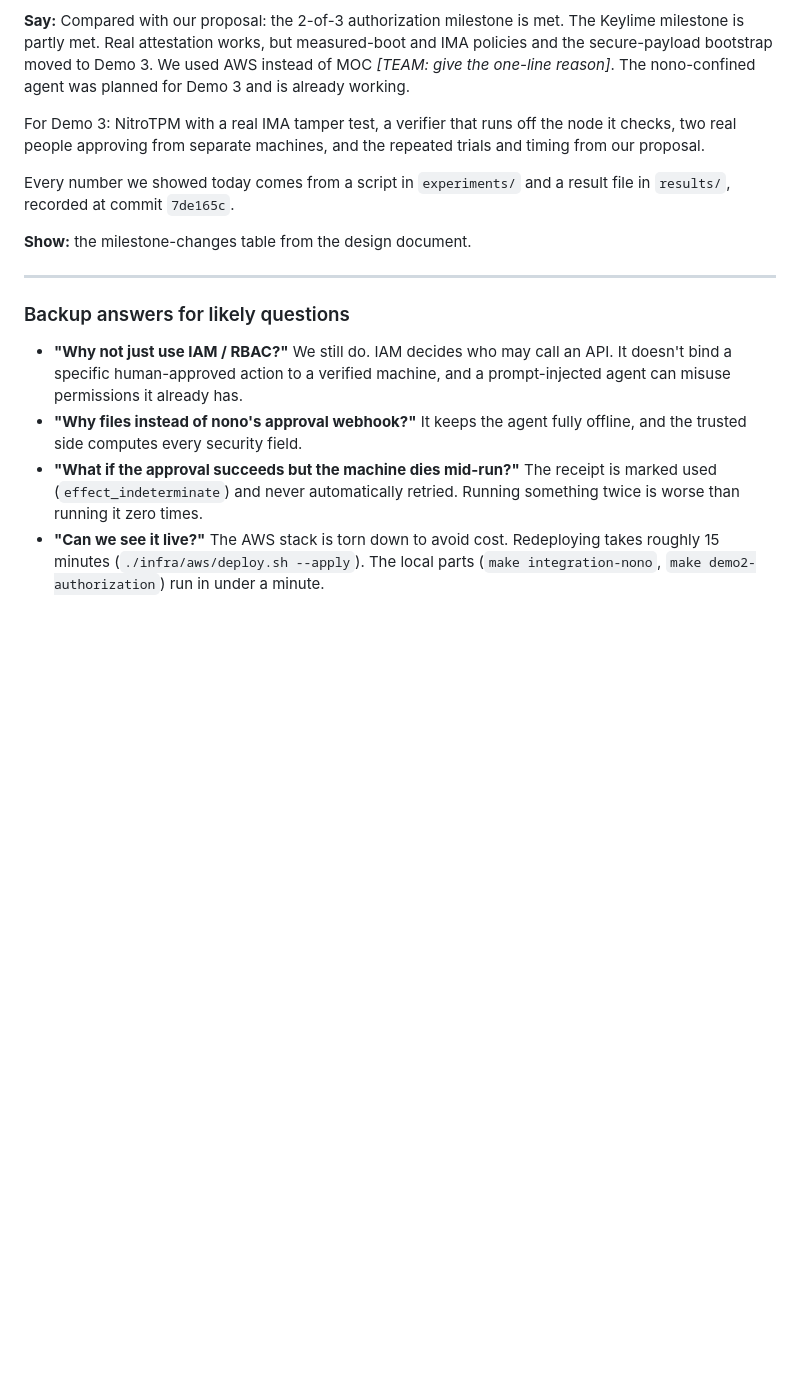
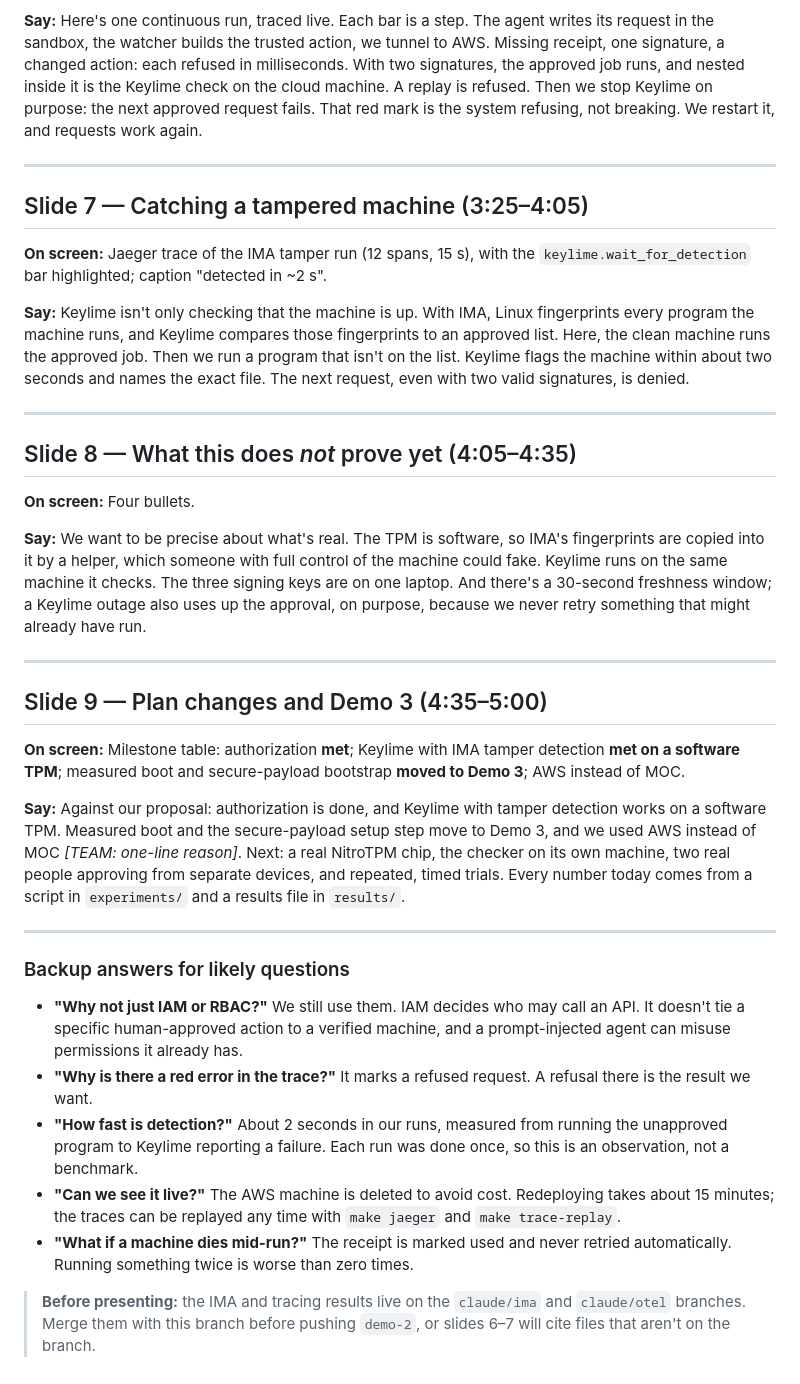
Before and after one commit to ec528-fall26/zero-trust, a Markdown page: slides/demo2-script.md, the part around one of its changes. Rendered like a GitHub page; blank space fills up the shorter version.

```diff
--- a/slides/demo2-script.md
+++ b/slides/demo2-script.md
@@ -104,33 +81,76 @@ We want to be precise about what's real.
 
 **Say:**
-Compared with our proposal: the 2-of-3 authorization milestone is met. The
-Keylime milestone is partly met. Real attestation works, but measured-boot and
-IMA policies and the secure-payload bootstrap moved to Demo 3. We used AWS
-instead of MOC *[TEAM: give the one-line reason]*. The nono-confined agent was
-planned for Demo 3 and is already working.
+Here's one continuous run, traced live. Each bar is a step. The agent writes
+its request in the sandbox, the watcher builds the trusted action, we tunnel
+to AWS. Missing receipt, one signature, a changed action: each refused in
+milliseconds. With two signatures, the approved job runs, and nested inside it
+is the Keylime check on the cloud machine. A replay is refused. Then we stop
+Keylime on purpose: the next approved request fails. That red mark is the
+system refusing, not breaking. We restart it, and requests work again.
 
-For Demo 3: NitroTPM with a real IMA tamper test, a verifier that runs off the
-node it checks, two real people approving from separate machines, and the
-repeated trials and timing from our proposal.
+---
 
-Every number we showed today comes from a script in `experiments/` and a
-result file in `results/`, recorded at commit `7de165c`.
+## Slide 7 — Catching a tampered machine (3:25–4:05)
 
-**Show:** the milestone-changes table from the design document.
+**On screen:** Jaeger trace of the IMA tamper run (12 spans, 15 s), with the
+`keylime.wait_for_detection` bar highlighted; caption "detected in ~2 s".
+
+**Say:**
+Keylime isn't only checking that the machine is up. With IMA, Linux
+fingerprints every program the machine runs, and Keylime compares those
+fingerprints to an approved list. Here, the clean machine runs the approved
+job. Then we run a program that isn't on the list. Keylime flags the machine
+within about two seconds and names the exact file. The next request, even
+with two valid signatures, is denied.
+
+---
+
+## Slide 8 — What this does *not* prove yet (4:05–4:35)
+
+**On screen:** Four bullets.
+
+**Say:**
+We want to be precise about what's real. The TPM is software, so IMA's
+fingerprints are copied into it by a helper, which someone with full control of
+the machine could fake. Keylime runs on the same machine it checks. The three
+signing keys are on one laptop. And there's a 30-second freshness window; a
+Keylime outage also uses up the approval, on purpose, because we never retry
+something that might already have run.
+
+---
+
+## Slide 9 — Plan changes and Demo 3 (4:35–5:00)
+
+**On screen:** Milestone table: authorization **met**; Keylime with IMA tamper
+detection **met on a software TPM**; measured boot and secure-payload bootstrap
+**moved to Demo 3**; AWS instead of MOC.
+
+**Say:**
+Against our proposal: authorization is done, and Keylime with tamper detection
+works on a software TPM. Measured boot and the secure-payload setup step move
+to Demo 3, and we used AWS instead of MOC *[TEAM: one-line reason]*. Next: a
+real NitroTPM chip, the checker on its own machine, two real people approving
+from separate devices, and repeated, timed trials. Every number today comes
+from a script in `experiments/` and a results file in `results/`.
 
 ---
 
 ### Backup answers for likely questions
 
-- **"Why not just use IAM / RBAC?"** We still do. IAM decides who may call
-  an API. It doesn't bind a specific human-approved action to a verified
-  machine, and a prompt-injected agent can misuse permissions it already has.
-- **"Why files instead of nono's approval webhook?"** It keeps the agent fully
-  offline, and the trusted side computes every security field.
-- **"What if the approval succeeds but the machine dies mid-run?"** The receipt
-  is marked used (`effect_indeterminate`) and never automatically retried.
-  Running something twice is worse than running it zero times.
-- **"Can we see it live?"** The AWS stack is torn down to avoid cost.
-  Redeploying takes roughly 15 minutes (`./infra/aws/deploy.sh --apply`). The
-  local parts (`make integration-nono`, `make demo2-authorization`) run in
-  under a minute.
+- **"Why not just IAM or RBAC?"** We still use them. IAM decides who may call an
+  API. It doesn't tie a specific human-approved action to a verified machine,
+  and a prompt-injected agent can misuse permissions it already has.
+- **"Why is there a red error in the trace?"** It marks a refused request. A
+  refusal there is the result we want.
+- **"How fast is detection?"** About 2 seconds in our runs, measured from
+  running the unapproved program to Keylime reporting a failure. Each run was
+  done once, so this is an observation, not a benchmark.
+- **"Can we see it live?"** The AWS machine is deleted to avoid cost.
+  Redeploying takes about 15 minutes; the traces can be replayed any time with
+  `make jaeger` and `make trace-replay`.
+- **"What if a machine dies mid-run?"** The receipt is marked used and never
+  retried automatically. Running something twice is worse than zero times.
+
+> **Before presenting:** the IMA and tracing results live on the
+> `claude/ima` and `claude/otel` branches. Merge them with this branch before
+> pushing `demo-2`, or slides 6–7 will cite files that aren't on the branch.
```
Also changed, not shown: other parts of slides/demo2-script.md (+50 -73 lines).
